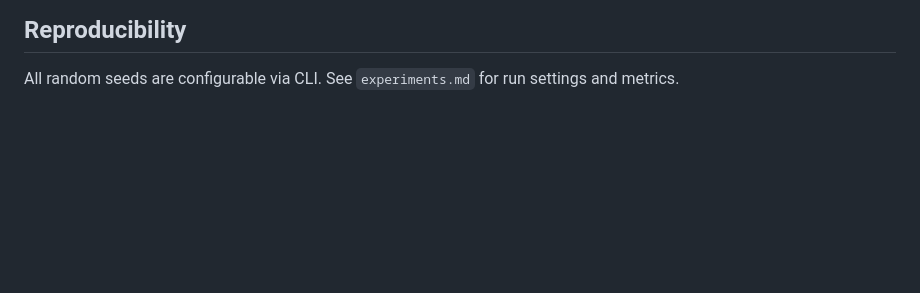
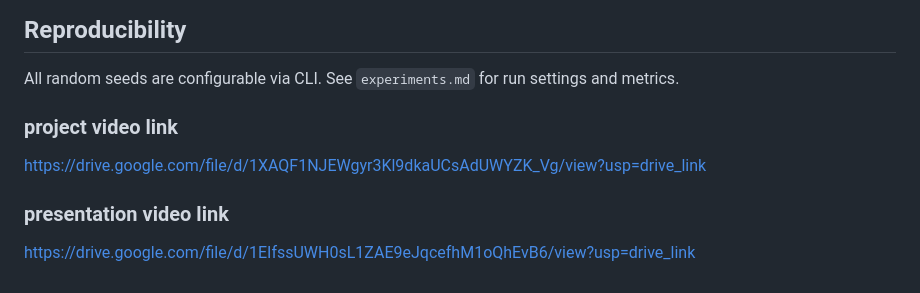
Before and after one commit to hadif1999/facebook_ad_gen_RL_NLP, a Markdown page: README.md, the part around the change. Rendered like a GitHub page; blank space fills up the shorter version.

Commit message:
added video files

```diff
--- a/README.md
+++ b/README.md
@@ -92,3 +92,9 @@ The prototype produces a few key outputs to make results easy to interpret:
 
 ## Reproducibility
 All random seeds are configurable via CLI. See `experiments.md` for run settings and metrics.
+
+### project video link
+https://drive.google.com/file/d/1XAQF1NJEWgyr3Kl9dkaUCsAdUWYZK_Vg/view?usp=drive_link
+
+### presentation video link
+https://drive.google.com/file/d/1EIfssUWH0sL1ZAE9eJqcefhM1oQhEvB6/view?usp=drive_link
```
